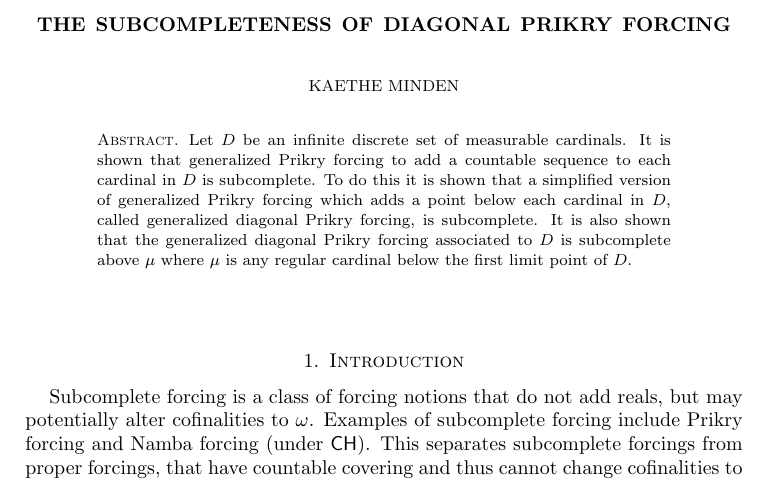
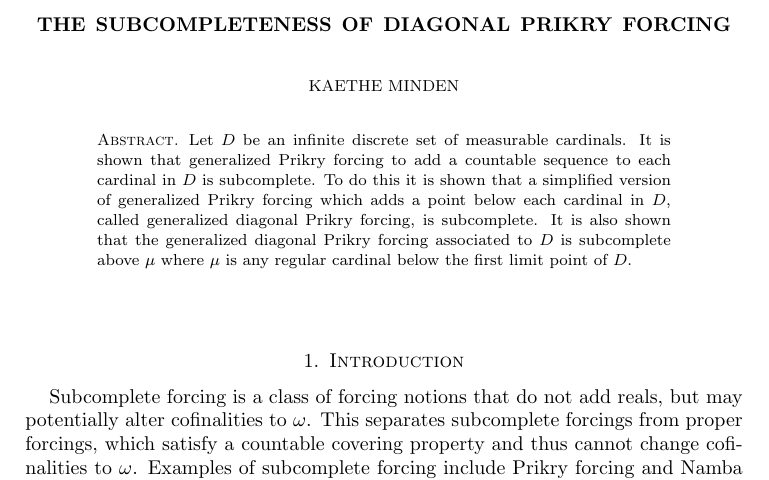
Before and after one commit to kminden/DiagonalPrikry, a LaTeX paper (DiagonalPrikry.tex): part of page 1 of 21, cut so that both start at the same text. Compiled offline with pdfLaTeX.

Commit message:
Juggled stuff in the introduction

```diff
--- a/DiagonalPrikry.tex
+++ b/DiagonalPrikry.tex
@@ -145,5 +145,6 @@ Let \(D\) be an infinite discrete set of measurable cardinals. It is shown that
 
 \section{Introduction}
 %Provide some motivation - advertisement for awesome techniques, and adding to the catalogue. Maybe refer to Gunter?
-Subcomplete forcing is a class of forcing notions that do not add reals, but may potentially alter cofinalities to $\omega$. Examples of subcomplete forcing include Prikry forcing and Namba forcing (under $\CH$). This separates subcomplete forcings from proper forcings, that have countable covering and thus cannot change cofinalities to $\omega$.
-Jensen \cite[Section 3.3]{Jensen:2012fr} shows that Prikry forcing and Namba forcing (under $\CH$) are subcomplete. Fuchs \cite{Fuchs:2017Magidor} has shown that Magidor forcing is subcomplete. Here an adaptation of Jensen's proof showing that Prikry forcing is subcomplete is employed to see that many ``Prikry-like forcings," in particular those which will be referred to here as generalized diagonal Prikry forcing after Fuchs \cite{Fuchs:2005kx}, are subcomplete.
+Subcomplete forcing is a class of forcing notions that do not add reals, but may potentially alter cofinalities to $\omega$.
+This separates subcomplete forcings from proper forcings, which satisfy a countable covering property and thus cannot change cofinalities to $\omega$.
+Examples of subcomplete forcing include Prikry forcing and Namba forcing (under $\CH$), as shown by Jensen~\cite[Section 3.3]{Jensen:2012fr}.
```
Also changed, not shown: DiagonalPrikry.tex (3 more changed lines).
